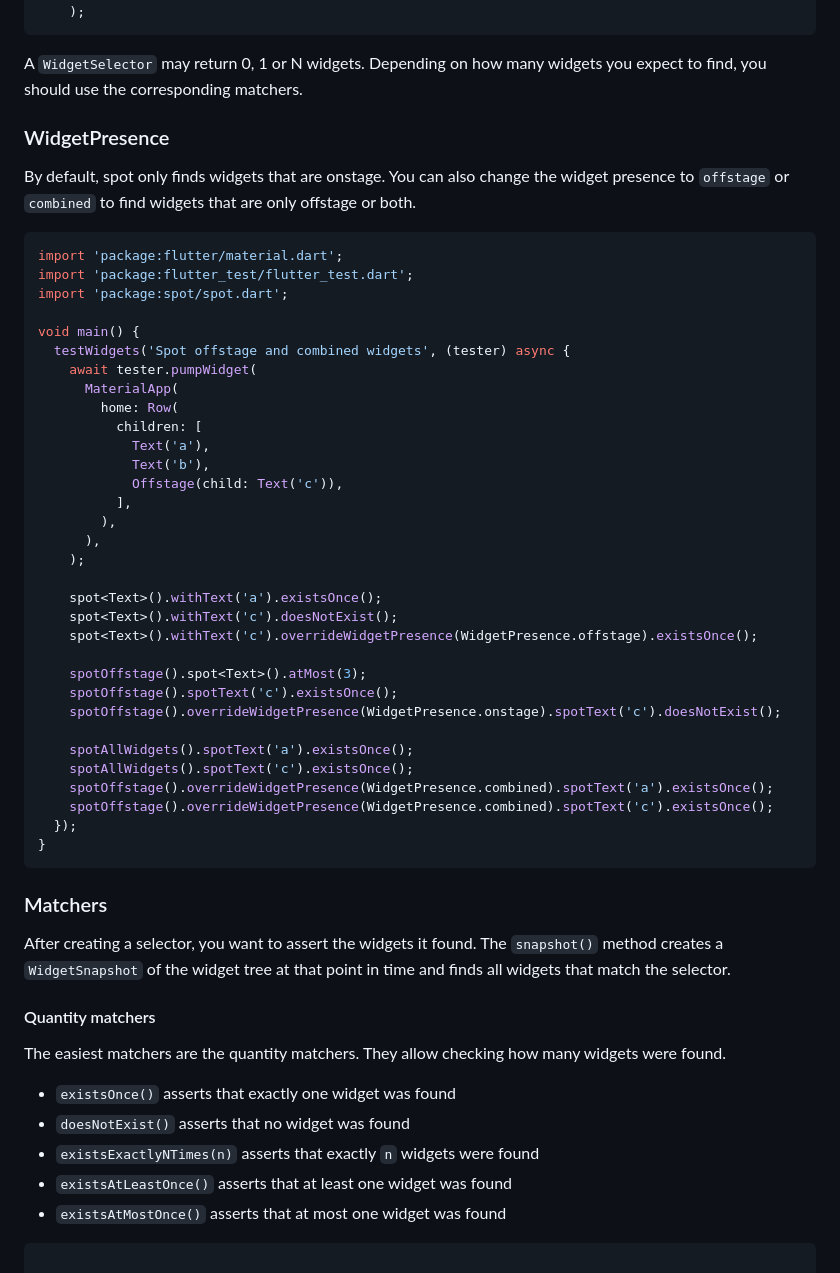
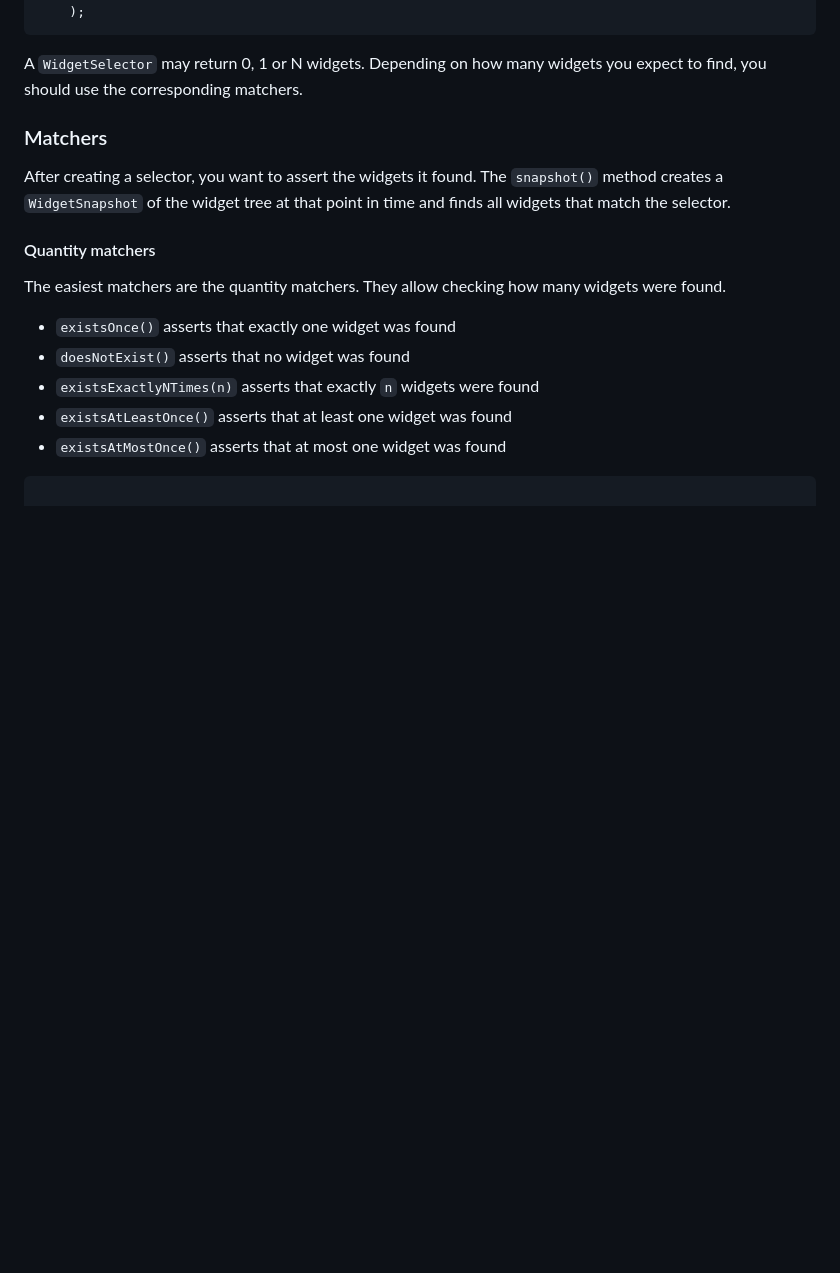
Before and after one commit to passsy/spot, a Markdown page: README.md, the part around the change. Rendered like a GitHub page; blank space fills up the shorter version.

````diff
--- a/README.md
+++ b/README.md
@@ -125,46 +125,6 @@ final WidgetSelector<TextField> usernameTextField =
 
 A `WidgetSelector` may return 0, 1 or N widgets.
 Depending on how many widgets you expect to find, you should use the corresponding matchers.
-
-### WidgetPresence
-
-By default, spot only finds widgets that are onstage.
-You can also change the widget presence to `offstage` or `combined` to find widgets that are only offstage or both.
-
-```dart
-import 'package:flutter/material.dart';
-import 'package:flutter_test/flutter_test.dart';
-import 'package:spot/spot.dart';
-
-void main() {
-  testWidgets('Spot offstage and combined widgets', (tester) async {
-    await tester.pumpWidget(
-      MaterialApp(
-        home: Row(
-          children: [
-            Text('a'),
-            Text('b'),
-            Offstage(child: Text('c')),
-          ],
-        ),
-      ),
-    );
-
-    spot<Text>().withText('a').existsOnce();
-    spot<Text>().withText('c').doesNotExist();
-    spot<Text>().withText('c').overrideWidgetPresence(WidgetPresence.offstage).existsOnce();
-
-    spotOffstage().spot<Text>().atMost(3);
-    spotOffstage().spotText('c').existsOnce();
-    spotOffstage().overrideWidgetPresence(WidgetPresence.onstage).spotText('c').doesNotExist();
-
-    spotAllWidgets().spotText('a').existsOnce();
-    spotAllWidgets().spotText('c').existsOnce();
-    spotOffstage().overrideWidgetPresence(WidgetPresence.combined).spotText('a').existsOnce();
-    spotOffstage().overrideWidgetPresence(WidgetPresence.combined).spotText('c').existsOnce();
-  });
-}
-```
 
 ### Matchers
 
````
